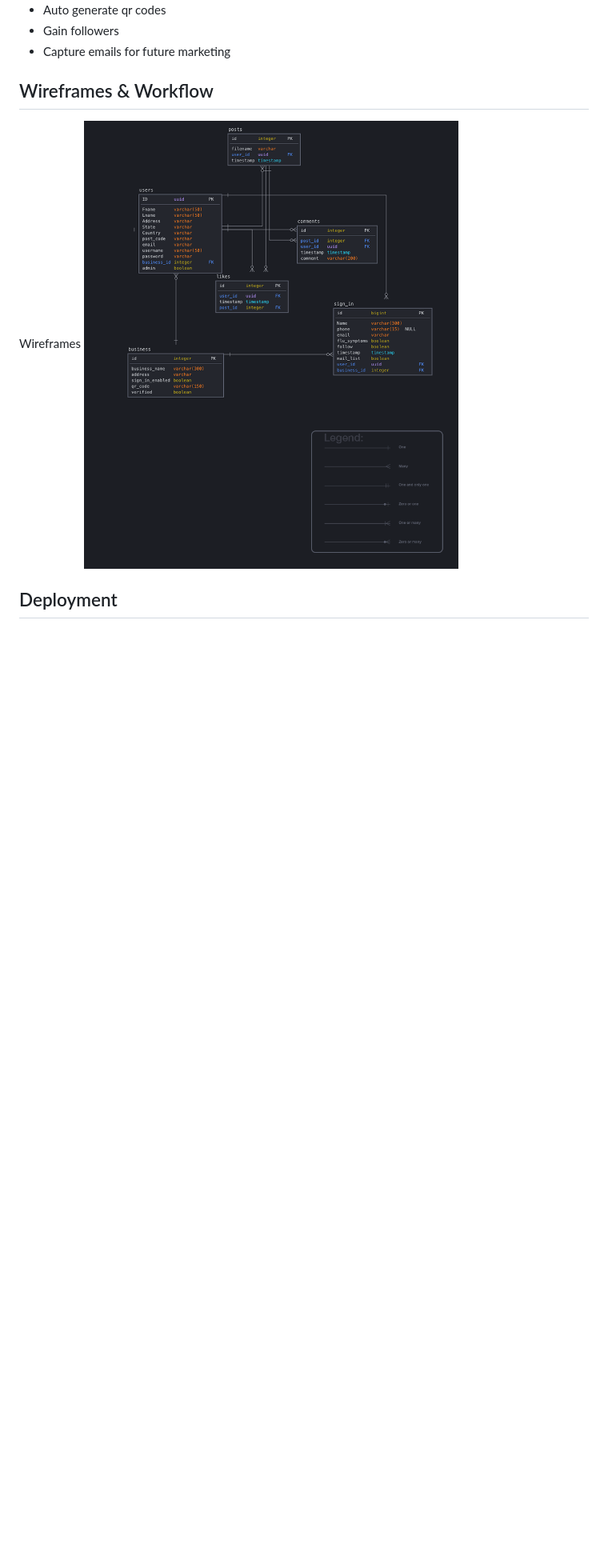
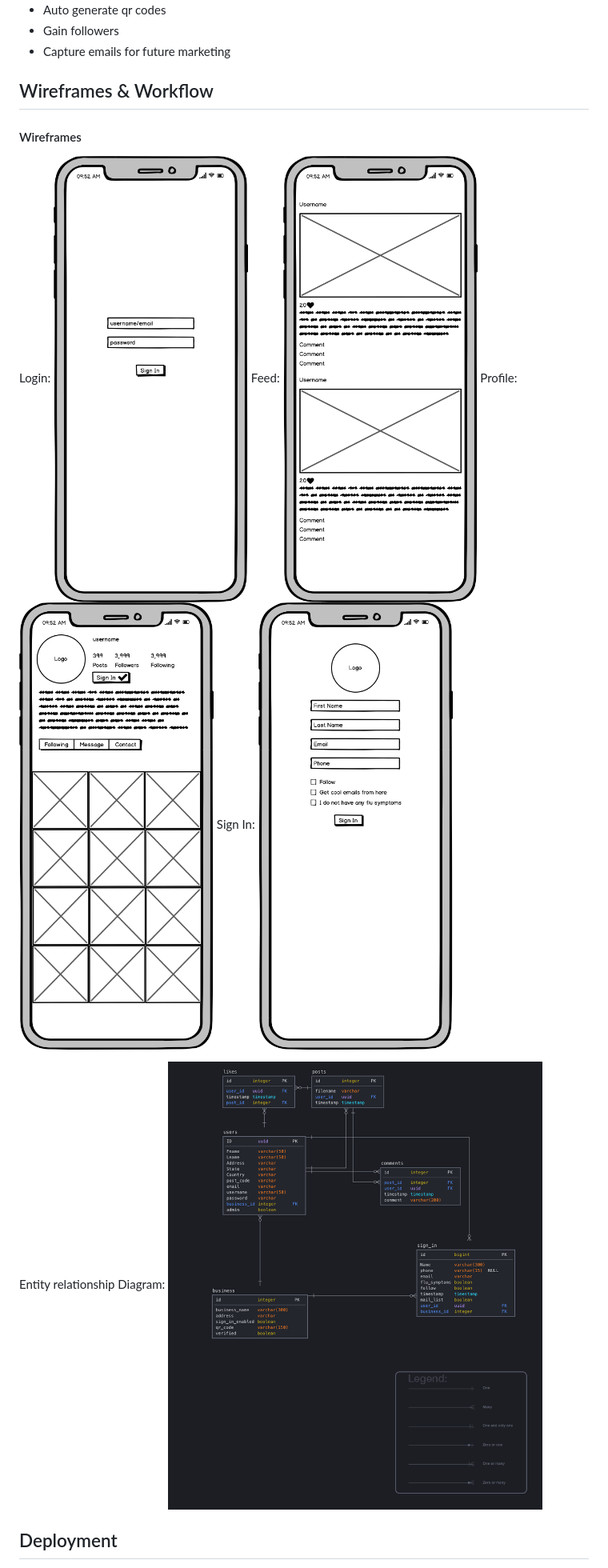
Before and after one commit to petelah/insta-sign, a Markdown page: readme.md, the part around the change printed below. Shown: that part at 80% size. Rendered like a GitHub page; pictures changed too: docs/images/ERD.png, docs/images/feed_wf.png (added), docs/images/login_wf.png (added); blank space fills up the shorter version.

```diff
--- a/readme.md
+++ b/readme.md
@@ -151,7 +151,17 @@ Open your browser to http://127.0.0.1:5000
 
 ## Wireframes & Workflow
 
-Wireframes
+#### Wireframes
+Login:
+![login_wf](docs/images/login_wf.png)
+Feed:
+![feed_wf](docs/images/feed_wf.png)
+Profile:
+![profile_wf](docs/images/profile_wf.png)
+Sign In:
+![sign_in_wf](docs/images/sign_in_wf.png)
+
+Entity relationship Diagram:
 ![ERD](docs/images/ERD.png)
 
 <!-- DEPLOYMENT -->
```
Also changed, not shown: other parts of readme.md (+4 -0 lines), 1 other file.
